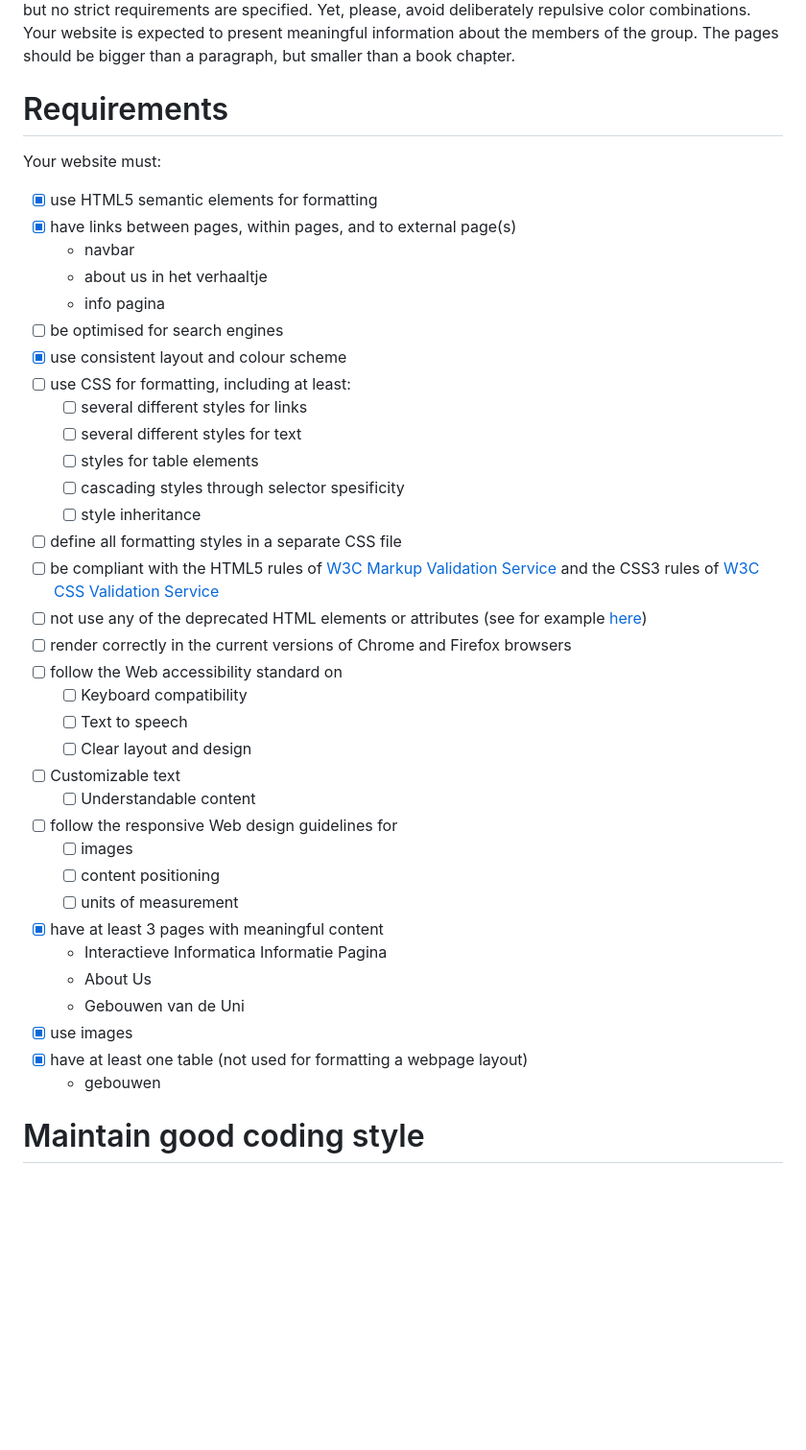
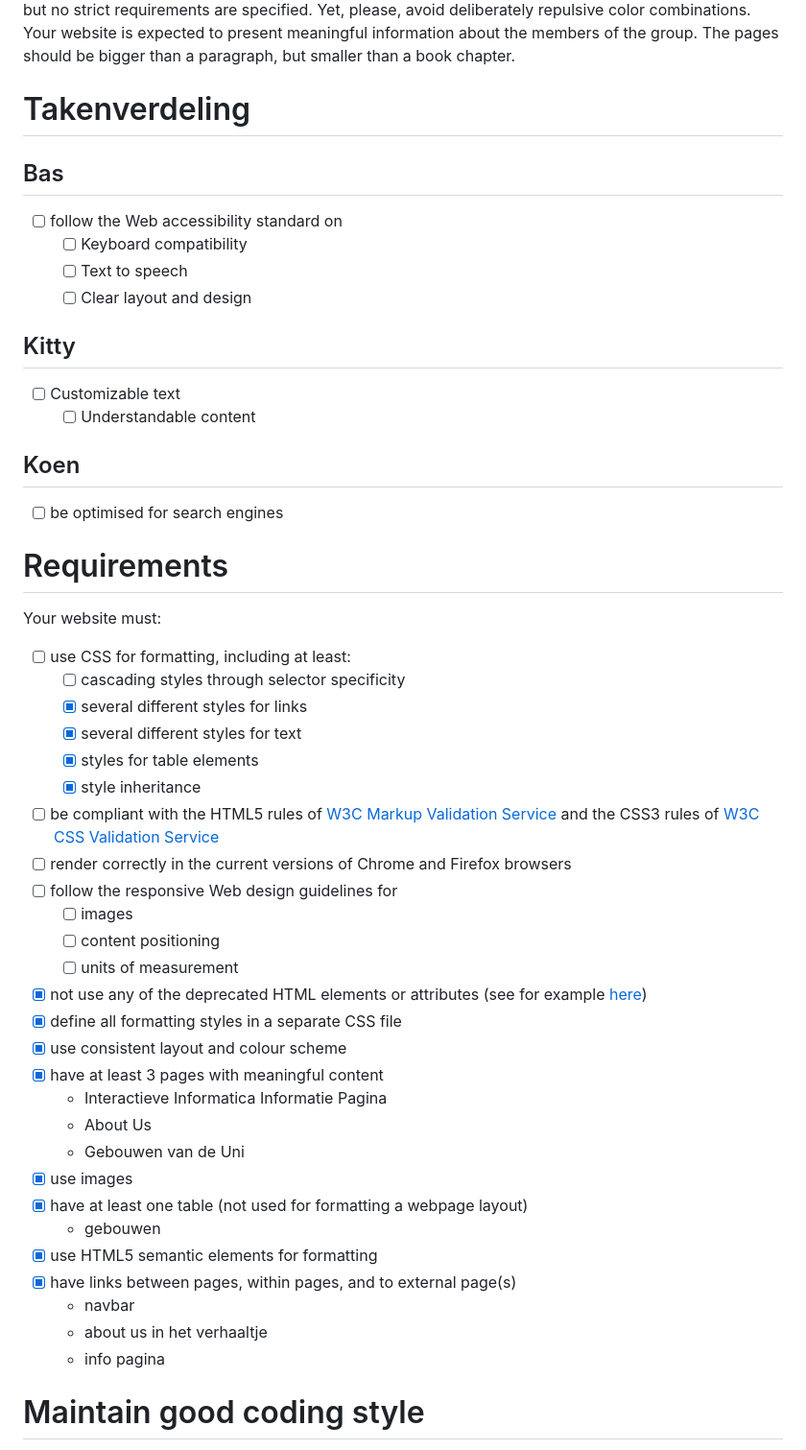
Before and after one commit to KoenDR06/WebTech, a Markdown page: README.md, the part around the change. Shown at 96% size. GitHub-like rendering; blank space fills up the shorter version.

Commit message:
Assigned tasks to team members and updated task status

```diff
--- a/README.md
+++ b/README.md
@@ -5,37 +5,40 @@ appeal of your design is highly welcomed but no strict requirements are specifie
 color combinations. Your website  is expected to present meaningful information about the members of the group. The pages
 should be bigger than a paragraph, but smaller than a book chapter.
 
-# Requirements
-Your website must:
+# Takenverdeling
 
-- [X] use HTML5 semantic elements for formatting
-- [X] have links between pages, within pages, and to external page(s)
-  - navbar
-  - about us in het verhaaltje
-  - info pagina
-- [ ] be optimised for search engines
-- [X] use consistent layout and colour scheme
-- [ ] use CSS for formatting, including at least:
-  - [ ] several different styles for links
-  - [ ] several different styles for text
-  - [ ] styles for table elements
-  - [ ] cascading styles through selector spesificity
-  - [ ] style inheritance
-- [ ] define all formatting styles in a separate CSS file
-- [ ] be compliant with the HTML5 rules of [W3C Markup Validation Service](https://validator.w3.org) and the CSS3 rules of
-    [W3C CSS Validation Service](https://jigsaw.w3.org/css-validator)
-- [ ] not use any of the deprecated HTML elements or attributes (see for example [here](https://www.w3schools.com/tags/))
-- [ ] render correctly in the current versions of Chrome and Firefox browsers
+## Bas
 - [ ] follow the Web accessibility standard on
   - [ ] Keyboard compatibility
   - [ ] Text to speech
   - [ ] Clear layout and design
+
+## Kitty
 - [ ] Customizable text
   - [ ] Understandable content
+
+## Koen
+- [ ] be optimised for search engines
+
+# Requirements
+Your website must:
+
+- [ ] use CSS for formatting, including at least:
+  - [ ] cascading styles through selector specificity
+  - [X] several different styles for links
+  - [X] several different styles for text
+  - [X] styles for table elements
+  - [X] style inheritance
+- [ ] be compliant with the HTML5 rules of [W3C Markup Validation Service](https://validator.w3.org) and the CSS3 rules of
+    [W3C CSS Validation Service](https://jigsaw.w3.org/css-validator)
+- [ ] render correctly in the current versions of Chrome and Firefox browsers
 - [ ] follow the responsive Web design guidelines for
   - [ ] images
   - [ ] content positioning
   - [ ] units of measurement
+- [X] not use any of the deprecated HTML elements or attributes (see for example [here](https://www.w3schools.com/tags/))
+- [X] define all formatting styles in a separate CSS file
+- [X] use consistent layout and colour scheme
 - [X] have at least 3 pages with meaningful content
   - Interactieve Informatica Informatie Pagina
   - About Us
@@ -43,6 +46,11 @@ Your website must:
 - [X] use images
 - [X] have at least one table (not used for formatting a webpage layout)
   - gebouwen
+- [X] use HTML5 semantic elements for formatting
+- [X] have links between pages, within pages, and to external page(s)
+  - navbar
+  - about us in het verhaaltje
+  - info pagina
 
 # Maintain good coding style
 - [ ] use indentation for nested HTML elements
```
